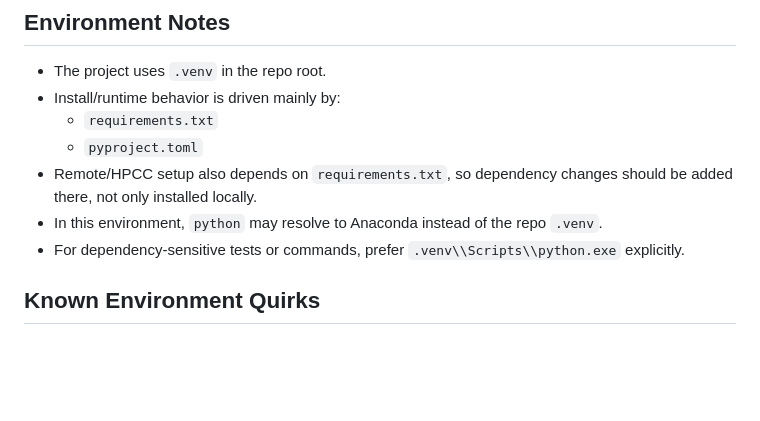
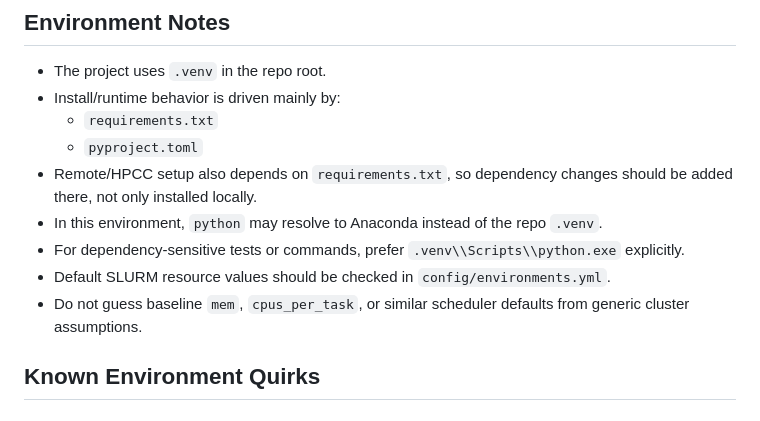
Before and after one commit to josephweaver/research-etl, a Markdown page: CODEX.md, the part around the change. Rendered like a GitHub page; blank space fills up the shorter version.

Commit message:
add codex instruction.

```diff
--- a/CODEX.md
+++ b/CODEX.md
@@ -36,6 +36,8 @@ Related sibling repos currently in use:
 - Remote/HPCC setup also depends on `requirements.txt`, so dependency changes should be added there, not only installed locally.
 - In this environment, `python` may resolve to Anaconda instead of the repo `.venv`.
 - For dependency-sensitive tests or commands, prefer `.venv\\Scripts\\python.exe` explicitly.
+- Default SLURM resource values should be checked in `config/environments.yml`.
+- Do not guess baseline `mem`, `cpus_per_task`, or similar scheduler defaults from generic cluster assumptions.
 
 ## Known Environment Quirks
 
```
